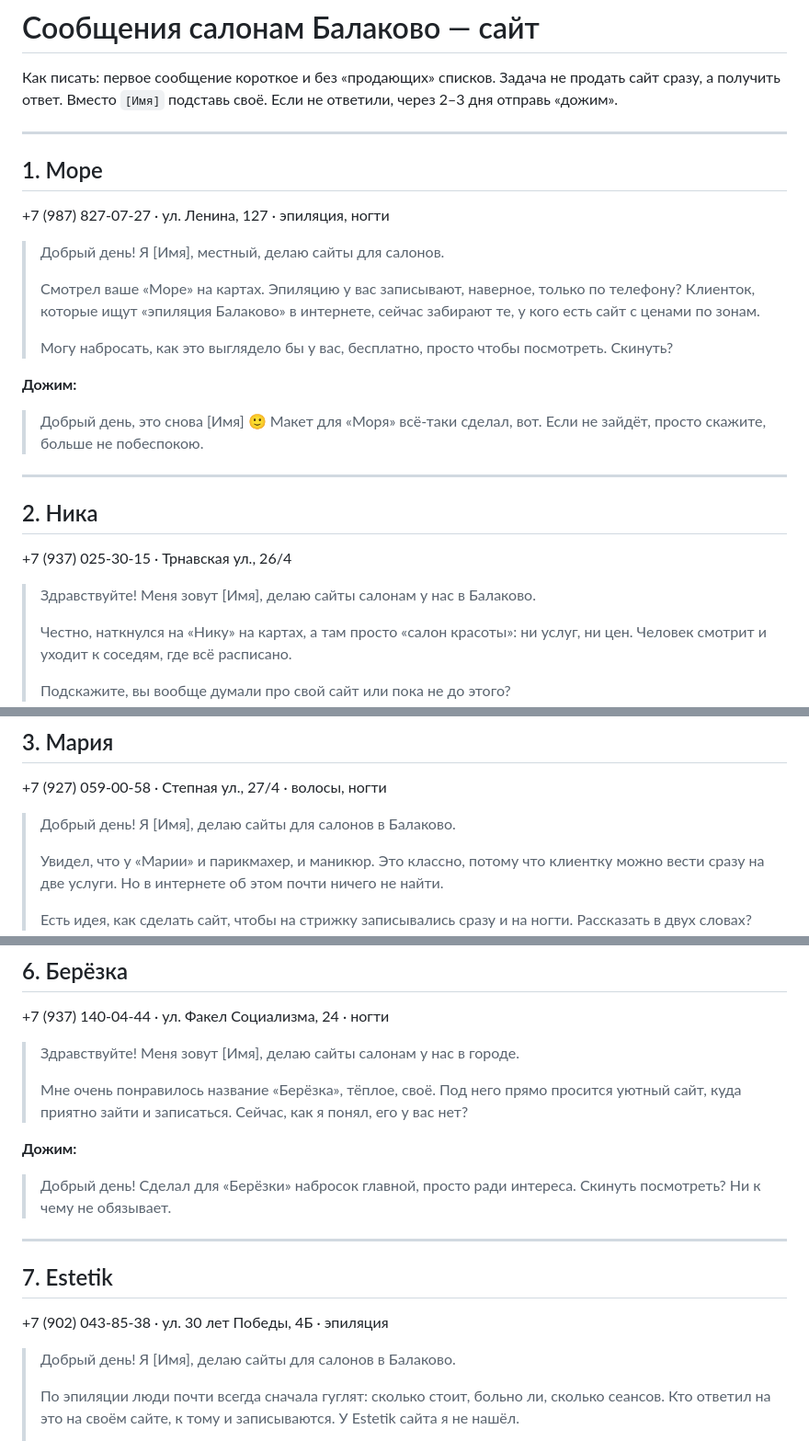
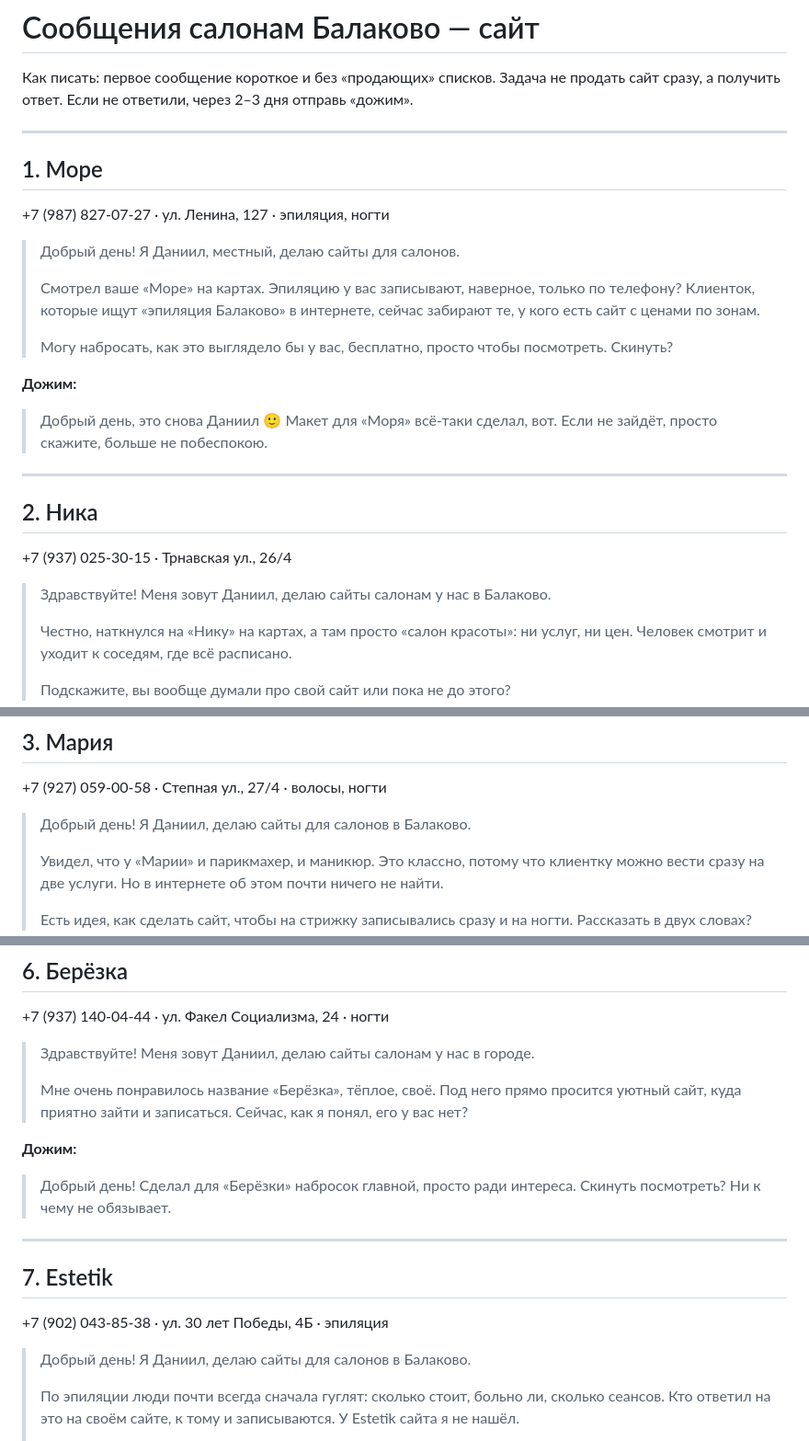
Before and after one commit to hunterseason3006-dev/BIZNESS1, a Markdown page: offers/balakovo-salony.md, 3 parts joined by grey strips. Shown at 92% size. Rendered like a GitHub page.

Commit message:
Fill in sender name in salon offers
Co-Authored-By: Claude Opus 5.5 <noreply@anthropic.com>
Claude-Session: https://claude.ai/code/session_014VHv2RjMAs3KeJkMbirunn

```diff
--- a/offers/balakovo-salony.md
+++ b/offers/balakovo-salony.md
@@ -1,28 +1,28 @@
 # Сообщения салонам Балаково — сайт
 
 Как писать: первое сообщение короткое и без «продающих» списков. Задача не продать сайт сразу, а получить ответ.
-Вместо `[Имя]` подставь своё. Если не ответили, через 2–3 дня отправь «дожим».
+Если не ответили, через 2–3 дня отправь «дожим».
 
 ---
 
 ## 1. Море
 +7 (987) 827-07-27 · ул. Ленина, 127 · эпиляция, ногти
 
-> Добрый день! Я [Имя], местный, делаю сайты для салонов.
+> Добрый день! Я Даниил, местный, делаю сайты для салонов.
 >
 > Смотрел ваше «Море» на картах. Эпиляцию у вас записывают, наверное, только по телефону? Клиенток, которые ищут «эпиляция Балаково» в интернете, сейчас забирают те, у кого есть сайт с ценами по зонам.
 >
 > Могу набросать, как это выглядело бы у вас, бесплатно, просто чтобы посмотреть. Скинуть?
 
 **Дожим:**
-> Добрый день, это снова [Имя] 🙂 Макет для «Моря» всё-таки сделал, вот. Если не зайдёт, просто скажите, больше не побеспокою.
+> Добрый день, это снова Даниил 🙂 Макет для «Моря» всё-таки сделал, вот. Если не зайдёт, просто скажите, больше не побеспокою.
 
 ---
 
 ## 2. Ника
 +7 (937) 025-30-15 · Трнавская ул., 26/4
 
-> Здравствуйте! Меня зовут [Имя], делаю сайты салонам у нас в Балаково.
+> Здравствуйте! Меня зовут Даниил, делаю сайты салонам у нас в Балаково.
 >
 > Честно, наткнулся на «Нику» на картах, а там просто «салон красоты»: ни услуг, ни цен. Человек смотрит и уходит к соседям, где всё расписано.
 >
@@ -36,7 +36,7 @@
 ## 3. Мария
 +7 (927) 059-00-58 · Степная ул., 27/4 · волосы, ногти
 
-> Добрый день! Я [Имя], делаю сайты для салонов в Балаково.
+> Добрый день! Я Даниил, делаю сайты для салонов в Балаково.
 >
 > Увидел, что у «Марии» и парикмахер, и маникюр. Это классно, потому что клиентку можно вести сразу на две услуги. Но в интернете об этом почти ничего не найти.
 >
@@ -78,7 +78,7 @@
 ## 6. Берёзка
 +7 (937) 140-04-44 · ул. Факел Социализма, 24 · ногти
 
-> Здравствуйте! Меня зовут [Имя], делаю сайты салонам у нас в городе.
+> Здравствуйте! Меня зовут Даниил, делаю сайты салонам у нас в городе.
 >
 > Мне очень понравилось название «Берёзка», тёплое, своё. Под него прямо просится уютный сайт, куда приятно зайти и записаться. Сейчас, как я понял, его у вас нет?
 
@@ -90,7 +90,7 @@
 ## 7. Estetik
 +7 (902) 043-85-38 · ул. 30 лет Победы, 4Б · эпиляция
 
-> Добрый день! Я [Имя], делаю сайты для салонов в Балаково.
+> Добрый день! Я Даниил, делаю сайты для салонов в Балаково.
 >
 > По эпиляции люди почти всегда сначала гуглят: сколько стоит, больно ли, сколько сеансов. Кто ответил на это на своём сайте, к тому и записываются. У Estetik сайта я не нашёл.
 >
```
Also changed, not shown: other parts of offers/balakovo-salony.md (+4 -4 lines).
